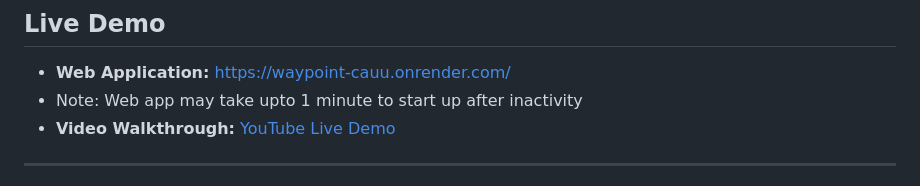
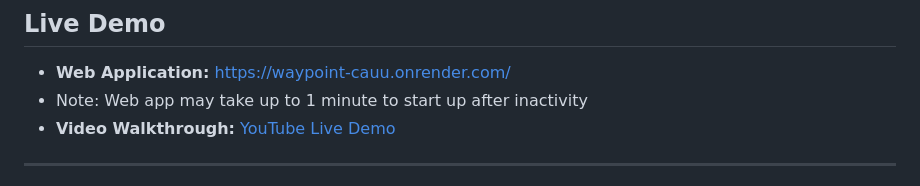
Before and after one commit to HamzahNekiwala/Waypoint, a Markdown page: README.md, the part around the change. GitHub-like rendering.

Commit message:
Fix typo in README note about web app startup time

```diff
--- a/README.md
+++ b/README.md
@@ -4,7 +4,7 @@
 
 ## Live Demo
 * **Web Application:** [https://waypoint-cauu.onrender.com/](https://waypoint-cauu.onrender.com/)
-* Note: Web app may take upto 1 minute to start up after inactivity
+* Note: Web app may take up to 1 minute to start up after inactivity
 * **Video Walkthrough:** [YouTube Live Demo](https://www.youtube.com/watch?v=r7pycvvv7OQ)
 ---
 
```
